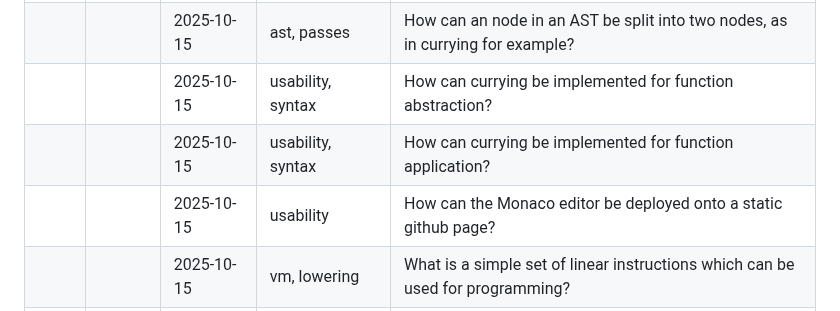
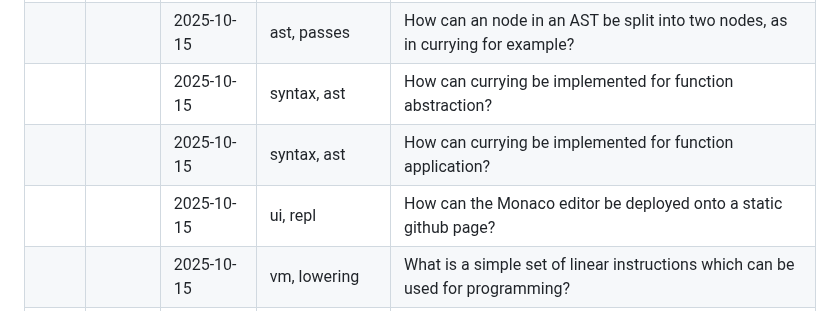
Before and after one commit to mnikander/lab, a Markdown page: README.md, the part around the change. GitHub-like rendering.

Commit message:
edit tags

```diff
--- a/README.md
+++ b/README.md
@@ -22,9 +22,9 @@ The tables below collect those questions.
 |      |        | 2025-10-15 | lexing               | How can tokenisation be done using flex? |
 |      |        | 2025-10-15 | parsing              | How can parsing be done using Bison? |
 |      |        | 2025-10-15 | ast, passes          | How can an node in an AST be split into two nodes, as in currying for example? |
-|      |        | 2025-10-15 | usability, syntax    | How can currying be implemented for function abstraction? |
-|      |        | 2025-10-15 | usability, syntax    | How can currying be implemented for function application? |
-|      |        | 2025-10-15 | usability            | How can the Monaco editor be deployed onto a static github page? |
+|      |        | 2025-10-15 | syntax, ast          | How can currying be implemented for function abstraction? |
+|      |        | 2025-10-15 | syntax, ast          | How can currying be implemented for function application? |
+|      |        | 2025-10-15 | ui, repl             | How can the Monaco editor be deployed onto a static github page? |
 |      |        | 2025-10-15 | vm, lowering         | What is a simple set of linear instructions which can be used for programming? |
 |      |        | 2025-10-15 | vm, evaluation       | How can an evaluator using a program counter on simple instructions be implemented? |
 |      |        | 2025-10-15 | vm, evaluation       | How can stack frames be implemented? |
```
